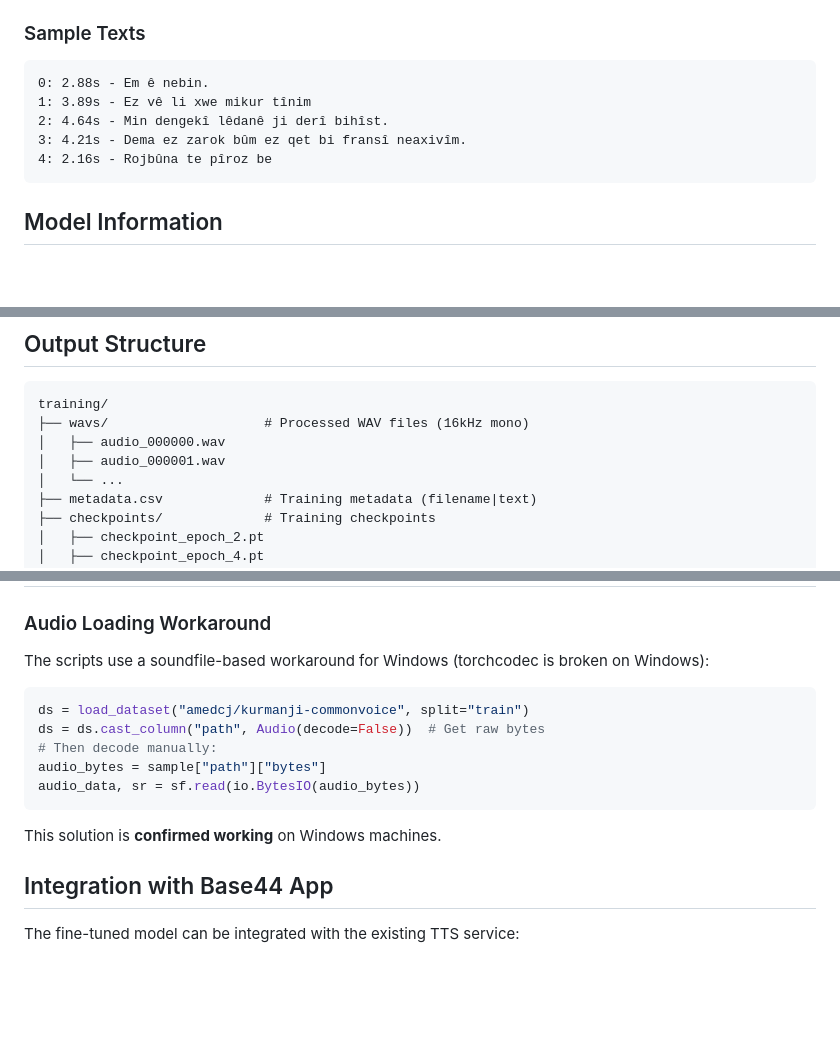
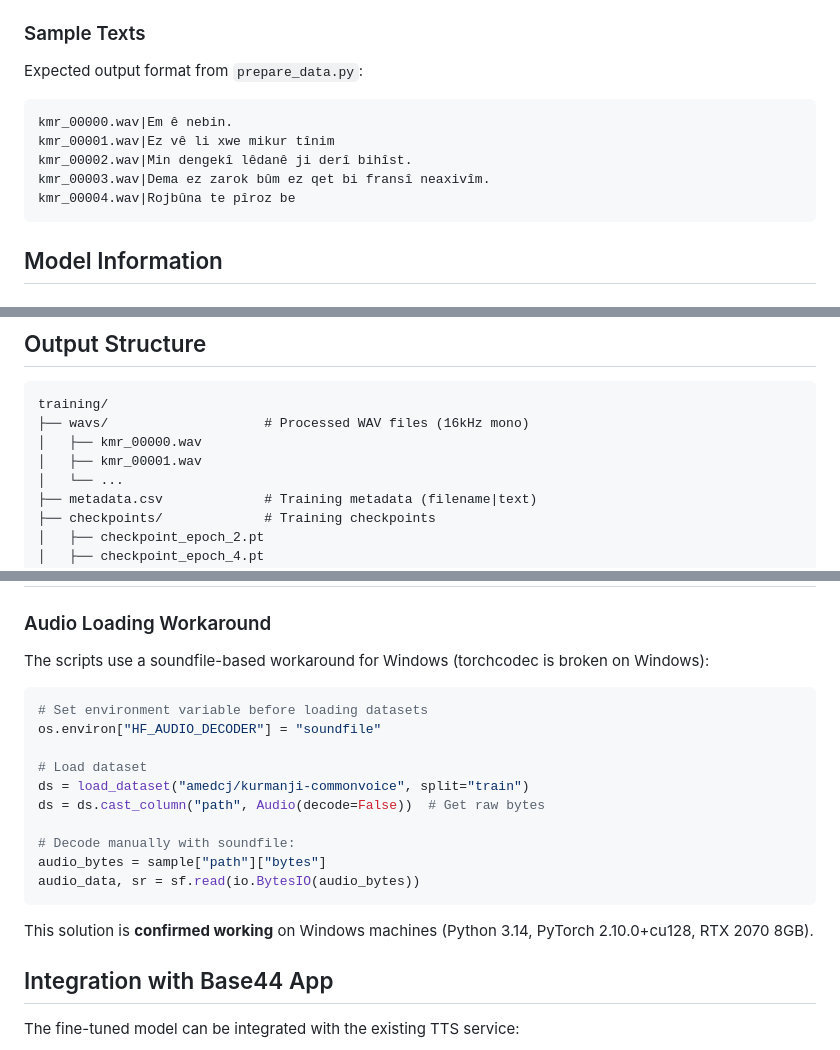
Before and after one commit to T1Agit/TTS_STT_Kurdifer, a Markdown page: VITS_TRAINING_README.md, 3 parts joined by grey strips. GitHub-like rendering; blank space fills up the shorter version.

Commit message:
Update VITS training documentation with correct filenames and Windows details
Co-authored-by: T1Agit <198712492+T1Agit@users.noreply.github.com>

````diff
--- a/VITS_TRAINING_README.md
+++ b/VITS_TRAINING_README.md
@@ -141,12 +141,13 @@ This will:
 
 ### Sample Texts
 
+Expected output format from `prepare_data.py`:
 ```
-0: 2.88s - Em ê nebin.
-1: 3.89s - Ez vê li xwe mikur tînim
-2: 4.64s - Min dengekî lêdanê ji derî bihîst.
-3: 4.21s - Dema ez zarok bûm ez qet bi fransî neaxivîm.
-4: 2.16s - Rojbûna te pîroz be
+kmr_00000.wav|Em ê nebin.
+kmr_00001.wav|Ez vê li xwe mikur tînim
+kmr_00002.wav|Min dengekî lêdanê ji derî bihîst.
+kmr_00003.wav|Dema ez zarok bûm ez qet bi fransî neaxivîm.
+kmr_00004.wav|Rojbûna te pîroz be
 ```
 
 ## Model Information
@@ -201,8 +202,8 @@ If you encounter OOM errors:
 ```
 training/
 ├── wavs/                    # Processed WAV files (16kHz mono)
-│   ├── audio_000000.wav
-│   ├── audio_000001.wav
+│   ├── kmr_00000.wav
+│   ├── kmr_00001.wav
 │   └── ...
 ├── metadata.csv             # Training metadata (filename|text)
 ├── checkpoints/             # Training checkpoints
@@ -231,14 +232,19 @@ training/
 The scripts use a soundfile-based workaround for Windows (torchcodec is broken on Windows):
 
 ```python
+# Set environment variable before loading datasets
+os.environ["HF_AUDIO_DECODER"] = "soundfile"
+
+# Load dataset
 ds = load_dataset("amedcj/kurmanji-commonvoice", split="train")
 ds = ds.cast_column("path", Audio(decode=False))  # Get raw bytes
-# Then decode manually:
+
+# Decode manually with soundfile:
 audio_bytes = sample["path"]["bytes"]
 audio_data, sr = sf.read(io.BytesIO(audio_bytes))
 ```
 
-This solution is **confirmed working** on Windows machines.
+This solution is **confirmed working** on Windows machines (Python 3.14, PyTorch 2.10.0+cu128, RTX 2070 8GB).
 
 ## Integration with Base44 App
 
````
